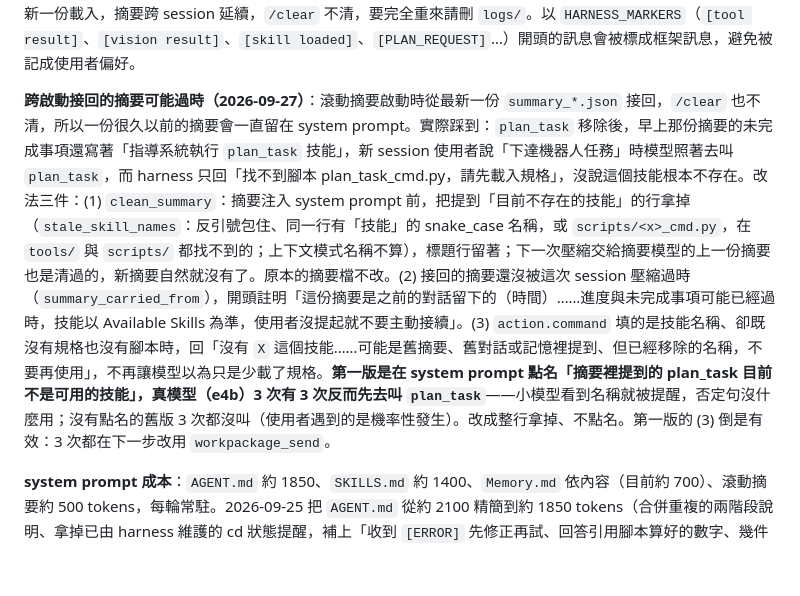
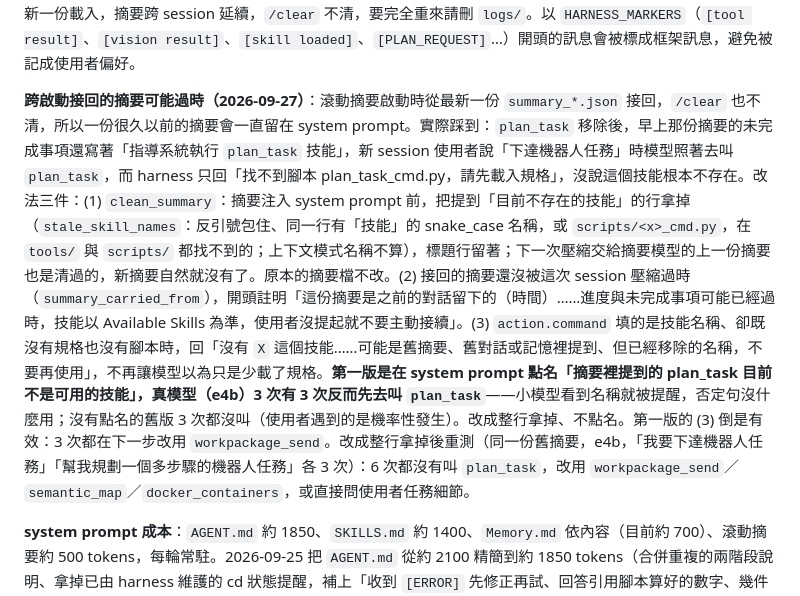
Before and after one commit to DavidZox/AI_agent_harness, a Markdown page: AI_agent_harness_geema4_26b/doc/設計筆記與已知限制.md, the part around the change. Rendered like a GitHub page; blank space fills up the shorter version.

Commit message:
fix: Update rolling summary handling to prevent outdated skill references in system prompts

```diff
--- a/AI_agent_harness_geema4_26b/doc/設計筆記與已知限制.md
+++ b/AI_agent_harness_geema4_26b/doc/設計筆記與已知限制.md
@@ -69,7 +69,7 @@ Web Console 另有 `MAX_AUTO_ITERATIONS = 25`：Auto 模式連續執行工具超
 
 **滾動融合摘要**：`compress_context_to_file()` 切出保留區以外的舊訊息交給 `summarize_messages()`，摘要模型同時收到上一份 `rolling_summary` 與新片段（渲染成 `[user]`／`[assistant]`／`[harness …]` 純文字），輸出一份更新後的完整摘要取代上一份；結構由 `format=SUMMARY_SCHEMA`（overview／key_progress／results_and_errors／user_preferences／open_items）強制，`_render_summary_markdown()` 排成固定五段。每次壓縮寫 `logs/summary_<時間>.md` 與同名 `.json`，但 system prompt 只注入最新一份；啟動時從 `logs/` 最新一份載入，摘要跨 session 延續，`/clear` 不清，要完全重來請刪 `logs/`。以 `HARNESS_MARKERS`（`[tool result]`、`[vision result]`、`[skill loaded]`、`[PLAN_REQUEST]`…）開頭的訊息會被標成框架訊息，避免被記成使用者偏好。
 
-**跨啟動接回的摘要可能過時（2026-09-27）**：滾動摘要啟動時從最新一份 `summary_*.json` 接回，`/clear` 也不清，所以一份很久以前的摘要會一直留在 system prompt。實際踩到：`plan_task` 移除後，早上那份摘要的未完成事項還寫著「指導系統執行 `plan_task` 技能」，新 session 使用者說「下達機器人任務」時模型照著去叫 `plan_task`，而 harness 只回「找不到腳本 plan_task_cmd.py，請先載入規格」，沒說這個技能根本不存在。改法三件：(1) `clean_summary`：摘要注入 system prompt 前，把提到「目前不存在的技能」的行拿掉（`stale_skill_names`：反引號包住、同一行有「技能」的 snake_case 名稱，或 `scripts/<x>_cmd.py`，在 `tools/` 與 `scripts/` 都找不到的；上下文模式名稱不算），標題行留著；下一次壓縮交給摘要模型的上一份摘要也是清過的，新摘要自然就沒有了。原本的摘要檔不改。(2) 接回的摘要還沒被這次 session 壓縮過時（`summary_carried_from`），開頭註明「這份摘要是之前的對話留下的（時間）……進度與未完成事項可能已經過時，技能以 Available Skills 為準，使用者沒提起就不要主動接續」。(3) `action.command` 填的是技能名稱、卻既沒有規格也沒有腳本時，回「沒有 `X` 這個技能……可能是舊摘要、舊對話或記憶裡提到、但已經移除的名稱，不要再使用」，不再讓模型以為只是少載了規格。**第一版是在 system prompt 點名「摘要裡提到的 plan_task 目前不是可用的技能」，真模型（e4b）3 次有 3 次反而先去叫 `plan_task`**——小模型看到名稱就被提醒，否定句沒什麼用；沒有點名的舊版 3 次都沒叫（使用者遇到的是機率性發生）。改成整行拿掉、不點名。第一版的 (3) 倒是有效：3 次都在下一步改用 `workpackage_send`。
+**跨啟動接回的摘要可能過時（2026-09-27）**：滾動摘要啟動時從最新一份 `summary_*.json` 接回，`/clear` 也不清，所以一份很久以前的摘要會一直留在 system prompt。實際踩到：`plan_task` 移除後，早上那份摘要的未完成事項還寫著「指導系統執行 `plan_task` 技能」，新 session 使用者說「下達機器人任務」時模型照著去叫 `plan_task`，而 harness 只回「找不到腳本 plan_task_cmd.py，請先載入規格」，沒說這個技能根本不存在。改法三件：(1) `clean_summary`：摘要注入 system prompt 前，把提到「目前不存在的技能」的行拿掉（`stale_skill_names`：反引號包住、同一行有「技能」的 snake_case 名稱，或 `scripts/<x>_cmd.py`，在 `tools/` 與 `scripts/` 都找不到的；上下文模式名稱不算），標題行留著；下一次壓縮交給摘要模型的上一份摘要也是清過的，新摘要自然就沒有了。原本的摘要檔不改。(2) 接回的摘要還沒被這次 session 壓縮過時（`summary_carried_from`），開頭註明「這份摘要是之前的對話留下的（時間）……進度與未完成事項可能已經過時，技能以 Available Skills 為準，使用者沒提起就不要主動接續」。(3) `action.command` 填的是技能名稱、卻既沒有規格也沒有腳本時，回「沒有 `X` 這個技能……可能是舊摘要、舊對話或記憶裡提到、但已經移除的名稱，不要再使用」，不再讓模型以為只是少載了規格。**第一版是在 system prompt 點名「摘要裡提到的 plan_task 目前不是可用的技能」，真模型（e4b）3 次有 3 次反而先去叫 `plan_task`**——小模型看到名稱就被提醒，否定句沒什麼用；沒有點名的舊版 3 次都沒叫（使用者遇到的是機率性發生）。改成整行拿掉、不點名。第一版的 (3) 倒是有效：3 次都在下一步改用 `workpackage_send`。改成整行拿掉後重測（同一份舊摘要，e4b，「我要下達機器人任務」「幫我規劃一個多步驟的機器人任務」各 3 次）：6 次都沒有叫 `plan_task`，改用 `workpackage_send`／`semantic_map`／`docker_containers`，或直接問使用者任務細節。
 
 **system prompt 成本**：`AGENT.md` 約 1850、`SKILLS.md` 約 1400、`Memory.md` 依內容（目前約 700）、滾動摘要約 500 tokens，每輪常駐。2026-09-25 把 `AGENT.md` 從約 2100 精簡到約 1850 tokens（合併重複的兩階段說明、拿掉已由 harness 維護的 cd 狀態提醒，補上「收到 `[ERROR]` 先修正再試、回答引用腳本算好的數字、幾件事就逐一回答」一條），14 份超過 400 tokens 的規格文件砍掉重複段落，並以 18 個真模型情境回歸（5.4）：修正前 12/18 通過、7 次錯誤回傳、6 次同一指令重試；修正後 13/18、1 次錯誤回傳、沒有猜腳本檔名、沒有多餘反問。未通過的 5 個分別是：派工前先確認（`Memory.md` 的規則，設計使然）、兩件事只答後一件、已載入 `list_dir` 就不再載 `find_file`（第 6 節第 14 點）、`/summarize off` 時的作答、以及情境本身（最新修改的項目是 `__pycache__/`）。更早的精簡版曾讓 4B 模型猜檔名；這次實測會猜的是「`Memory.md` 清空」那一組——裡面有一條要求先載規格再執行的記憶，所以清理記憶時保留了它。新規則仍要精簡，技能專屬的引導放進 `tools/<name>.md`。
 
```
Also changed, not shown: doc/設計筆記與已知限制.md (+1 -1 lines).
